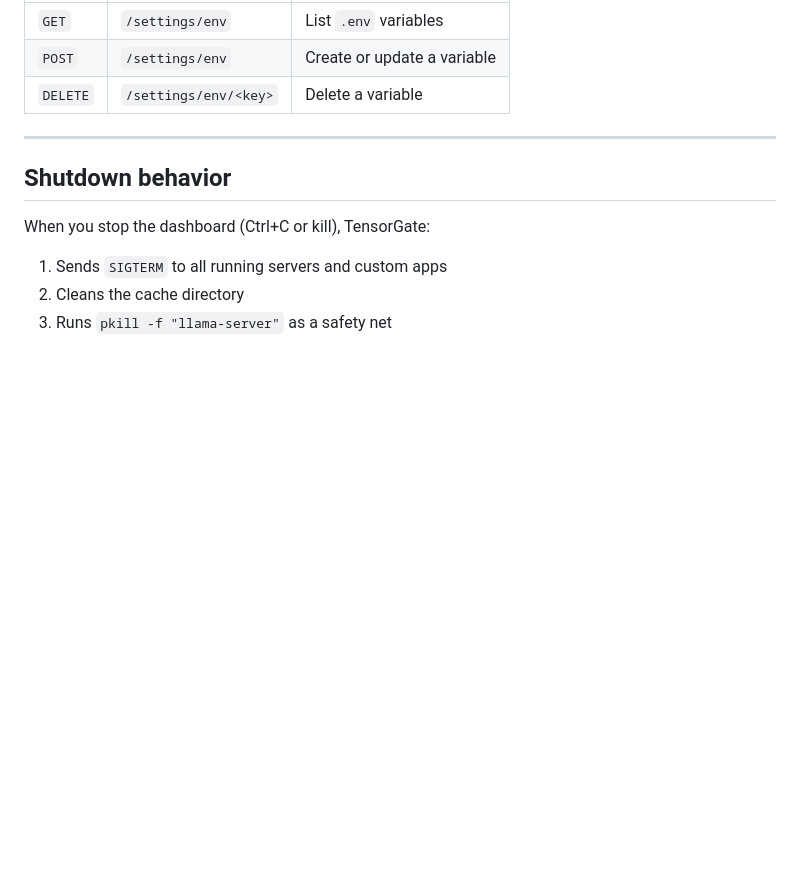
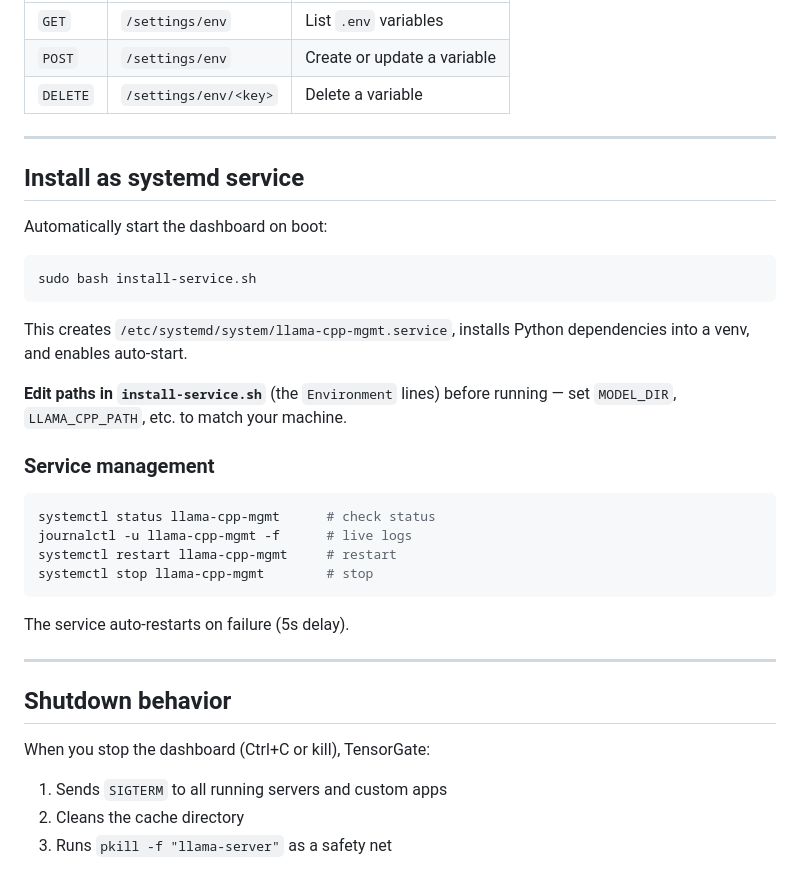
Before and after one commit to sam43b/TensorGate, a Markdown page: README.md, the part around the change. GitHub-like rendering; blank space fills up the shorter version.

````diff
--- a/README.md
+++ b/README.md
@@ -187,6 +187,31 @@ All endpoints return JSON. Base path: `http://localhost:5000`
 
 ---
 
+## Install as systemd service
+
+Automatically start the dashboard on boot:
+
+```bash
+sudo bash install-service.sh
+```
+
+This creates `/etc/systemd/system/llama-cpp-mgmt.service`, installs Python dependencies into a venv, and enables auto-start.
+
+**Edit paths in `install-service.sh`** (the `Environment` lines) before running — set `MODEL_DIR`, `LLAMA_CPP_PATH`, etc. to match your machine.
+
+### Service management
+
+```bash
+systemctl status llama-cpp-mgmt      # check status
+journalctl -u llama-cpp-mgmt -f      # live logs
+systemctl restart llama-cpp-mgmt     # restart
+systemctl stop llama-cpp-mgmt        # stop
+```
+
+The service auto-restarts on failure (5s delay).
+
+---
+
 ## Shutdown behavior
 
 When you stop the dashboard (Ctrl+C or kill), TensorGate:
````
